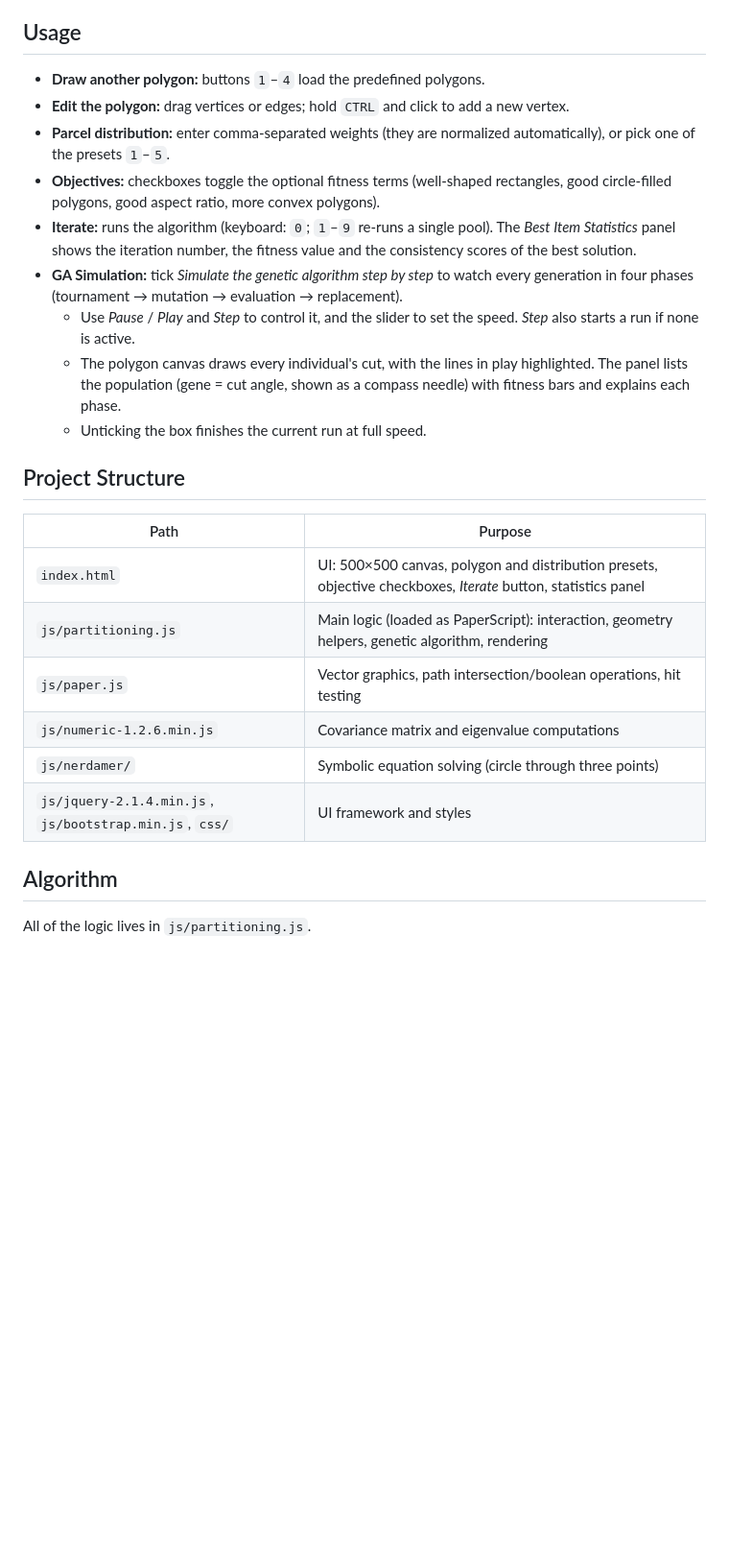
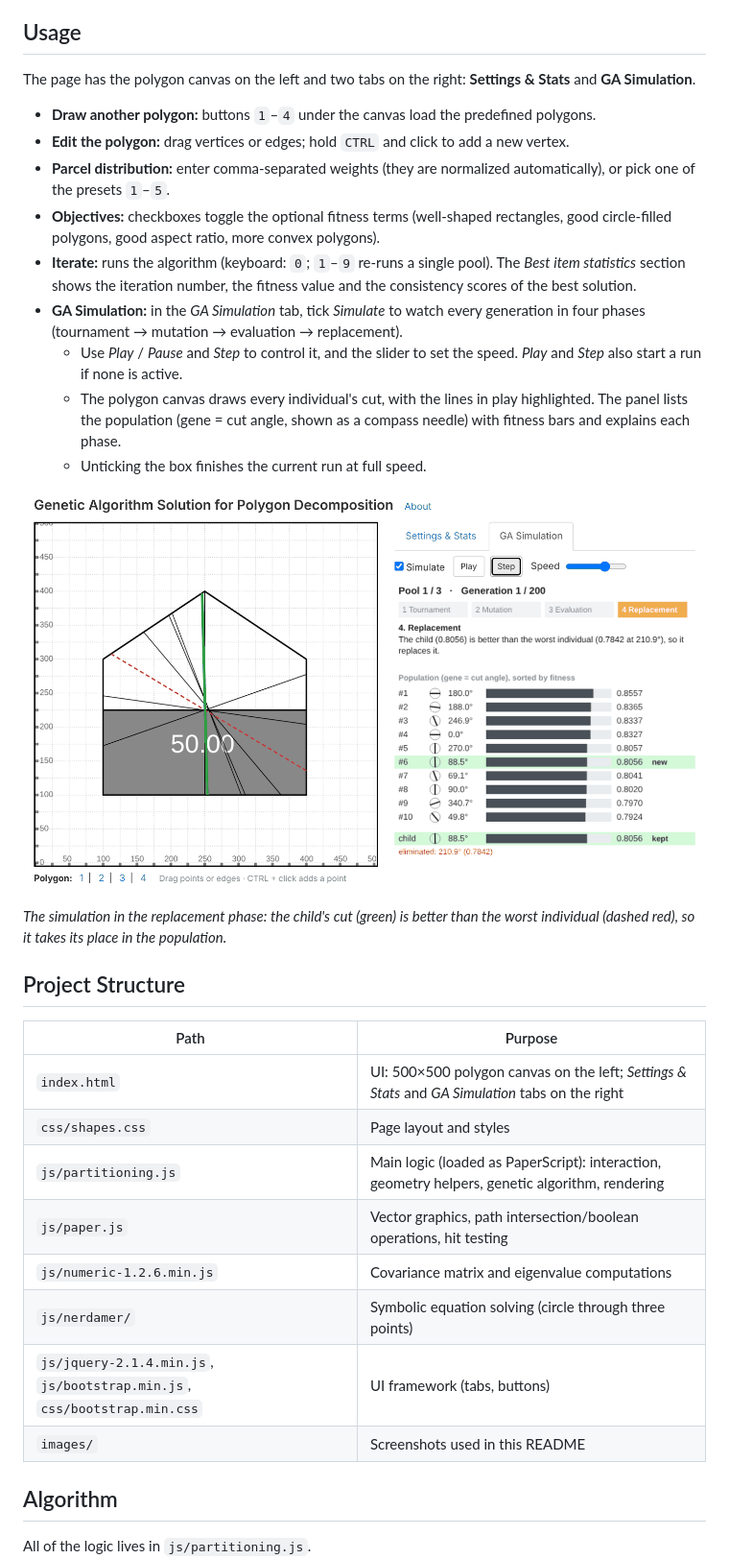
Before and after one commit to mehmetakifakkus/partitioning, a Markdown page: README.md, the part around the change. Shown at 96% size. GitHub-like rendering; pictures changed too: images/simulation.png (added); blank space fills up the shorter version.

Commit message:
Add a simulation screenshot to the README
Co-Authored-By: Claude Opus 5.5 <noreply@anthropic.com>
Claude-Session: https://claude.ai/code/session_01GDn6v5hYgDPU3bx6nbU9jo

```diff
--- a/README.md
+++ b/README.md
@@ -14,26 +14,34 @@ The project is a static web page: there is no build step, package manager or ser
 
 ## Usage
 
-- **Draw another polygon:** buttons `1`–`4` load the predefined polygons.
+The page has the polygon canvas on the left and two tabs on the right: **Settings & Stats** and **GA Simulation**.
+
+- **Draw another polygon:** buttons `1`–`4` under the canvas load the predefined polygons.
 - **Edit the polygon:** drag vertices or edges; hold `CTRL` and click to add a new vertex.
 - **Parcel distribution:** enter comma-separated weights (they are normalized automatically), or pick one of the presets `1`–`5`.
 - **Objectives:** checkboxes toggle the optional fitness terms (well-shaped rectangles, good circle-filled polygons, good aspect ratio, more convex polygons).
-- **Iterate:** runs the algorithm (keyboard: `0`; `1`–`9` re-runs a single pool). The *Best Item Statistics* panel shows the iteration number, the fitness value and the consistency scores of the best solution.
-- **GA Simulation:** tick *Simulate the genetic algorithm step by step* to watch every generation in four phases (tournament → mutation → evaluation → replacement).
-  - Use *Pause* / *Play* and *Step* to control it, and the slider to set the speed. *Step* also starts a run if none is active.
+- **Iterate:** runs the algorithm (keyboard: `0`; `1`–`9` re-runs a single pool). The *Best item statistics* section shows the iteration number, the fitness value and the consistency scores of the best solution.
+- **GA Simulation:** in the *GA Simulation* tab, tick *Simulate* to watch every generation in four phases (tournament → mutation → evaluation → replacement).
+  - Use *Play* / *Pause* and *Step* to control it, and the slider to set the speed. *Play* and *Step* also start a run if none is active.
   - The polygon canvas draws every individual's cut, with the lines in play highlighted. The panel lists the population (gene = cut angle, shown as a compass needle) with fitness bars and explains each phase.
   - Unticking the box finishes the current run at full speed.
+
+![GA simulation: the child cut (green) replaces the worst individual (dashed red)](images/simulation.png)
+
+*The simulation in the replacement phase: the child's cut (green) is better than the worst individual (dashed red), so it takes its place in the population.*
 
 ## Project Structure
 
 | Path | Purpose |
 |---|---|
-| `index.html` | UI: 500×500 canvas, polygon and distribution presets, objective checkboxes, *Iterate* button, statistics panel |
+| `index.html` | UI: 500×500 polygon canvas on the left; *Settings & Stats* and *GA Simulation* tabs on the right |
+| `css/shapes.css` | Page layout and styles |
 | `js/partitioning.js` | Main logic (loaded as PaperScript): interaction, geometry helpers, genetic algorithm, rendering |
 | `js/paper.js` | Vector graphics, path intersection/boolean operations, hit testing |
 | `js/numeric-1.2.6.min.js` | Covariance matrix and eigenvalue computations |
 | `js/nerdamer/` | Symbolic equation solving (circle through three points) |
-| `js/jquery-2.1.4.min.js`, `js/bootstrap.min.js`, `css/` | UI framework and styles |
+| `js/jquery-2.1.4.min.js`, `js/bootstrap.min.js`, `css/bootstrap.min.css` | UI framework (tabs, buttons) |
+| `images/` | Screenshots used in this README |
 
 ## Algorithm
 
```
